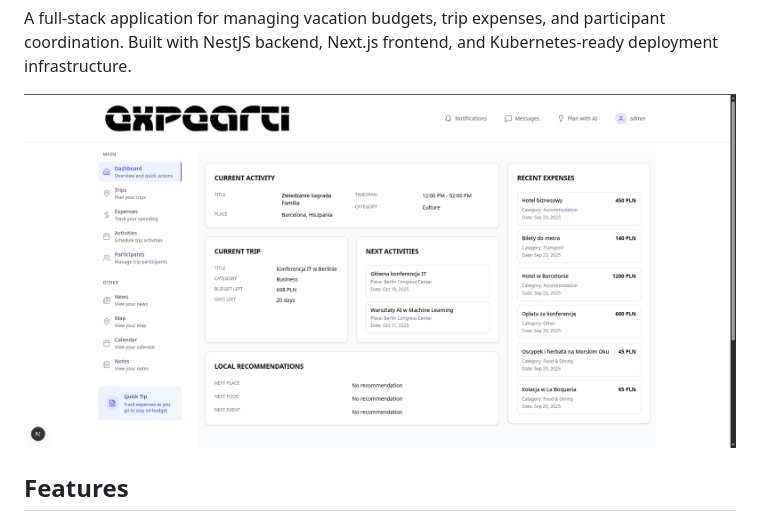
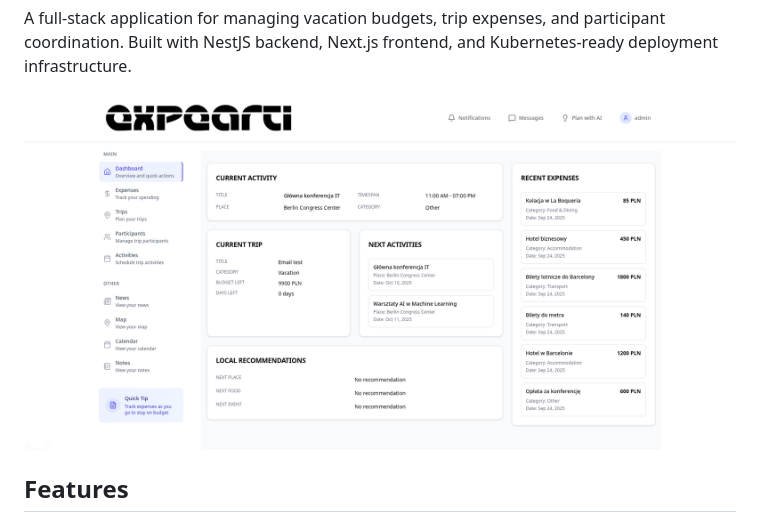
Before and after one commit to Solvro/devops-wakacyjne-wyzwanie-2025, a Markdown page: app-used-for-modules-2-4-5/README.md, the part around the change. Drawn GitHub-style; pictures changed too: app-used-for-modules-2-4-5/budzetownik.png (deleted), app-used-for-modules-2-4-5/expearti.png (added).

```diff
--- a/app-used-for-modules-2-4-5/README.md
+++ b/app-used-for-modules-2-4-5/README.md
@@ -7,7 +7,7 @@
 
 A full-stack application for managing vacation budgets, trip expenses, and participant coordination. Built with NestJS backend, Next.js frontend, and Kubernetes-ready deployment infrastructure.
 
-![Dashboard](budzetownik.png)
+![Dashboard](expearti.png)
 
 ## Features
 
```
Also changed, not shown: 4 other files.
